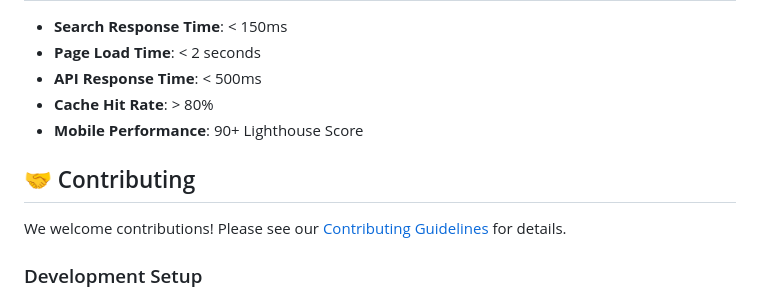
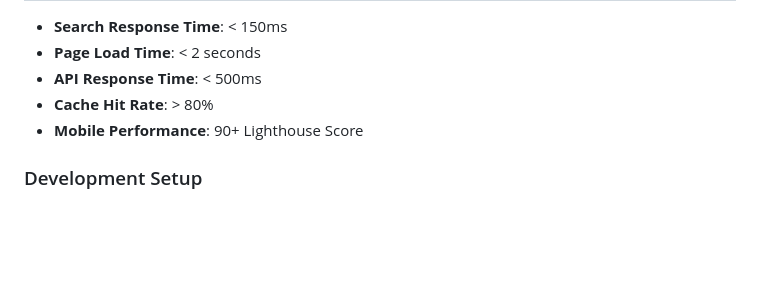
Before and after one commit to rahulverma789/Movie-Explorer-Latest, a Markdown page: README.md, the part around one of its changes. Drawn GitHub-style; blank space fills up the shorter version.

```diff
--- a/README.md
+++ b/README.md
@@ -267,10 +267,6 @@ open http://127.0.0.1:8000/docs
 - **Cache Hit Rate**: > 80%
 - **Mobile Performance**: 90+ Lighthouse Score
 
-## 🤝 Contributing
-
-We welcome contributions! Please see our [Contributing Guidelines](CONTRIBUTING.md) for details.
-
 ### Development Setup
 1. Fork the repository
 2. Create a feature branch
```
Also changed, not shown: other parts of README.md (+12 -11 lines).
